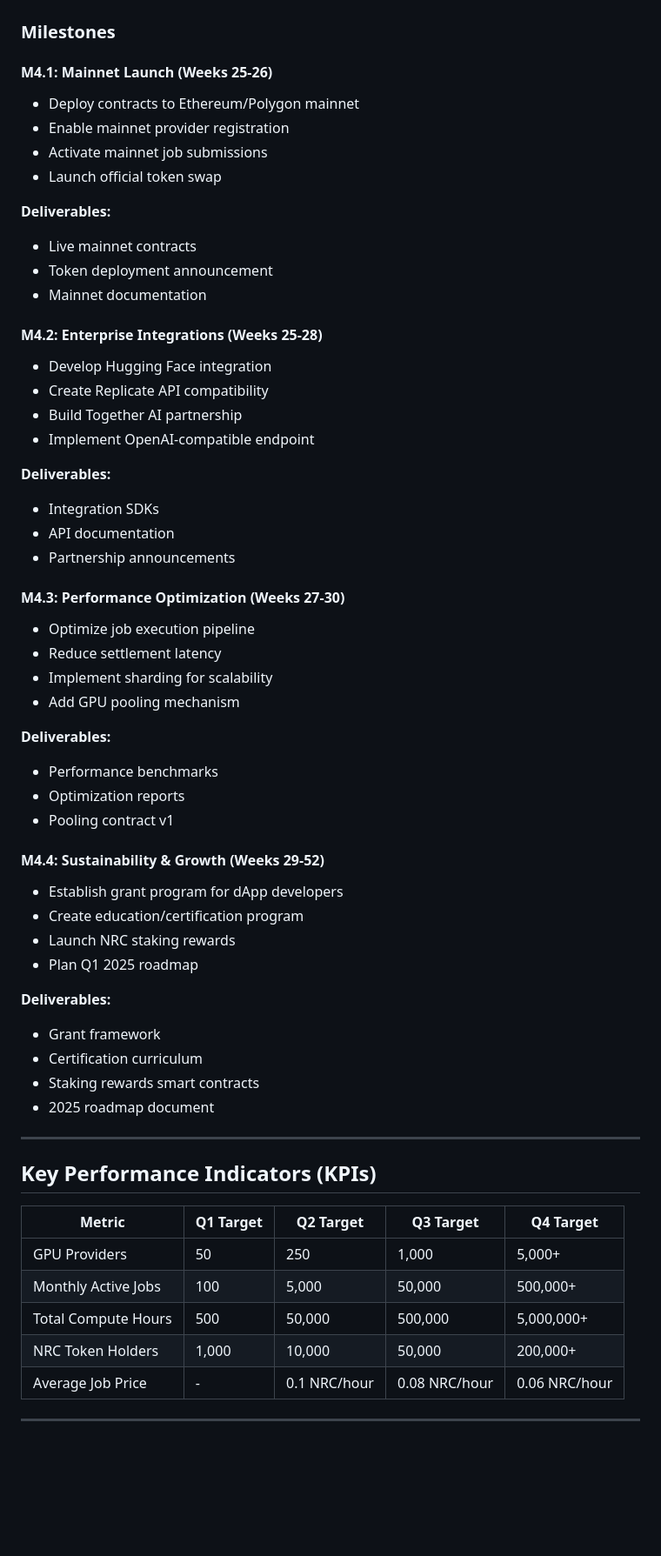
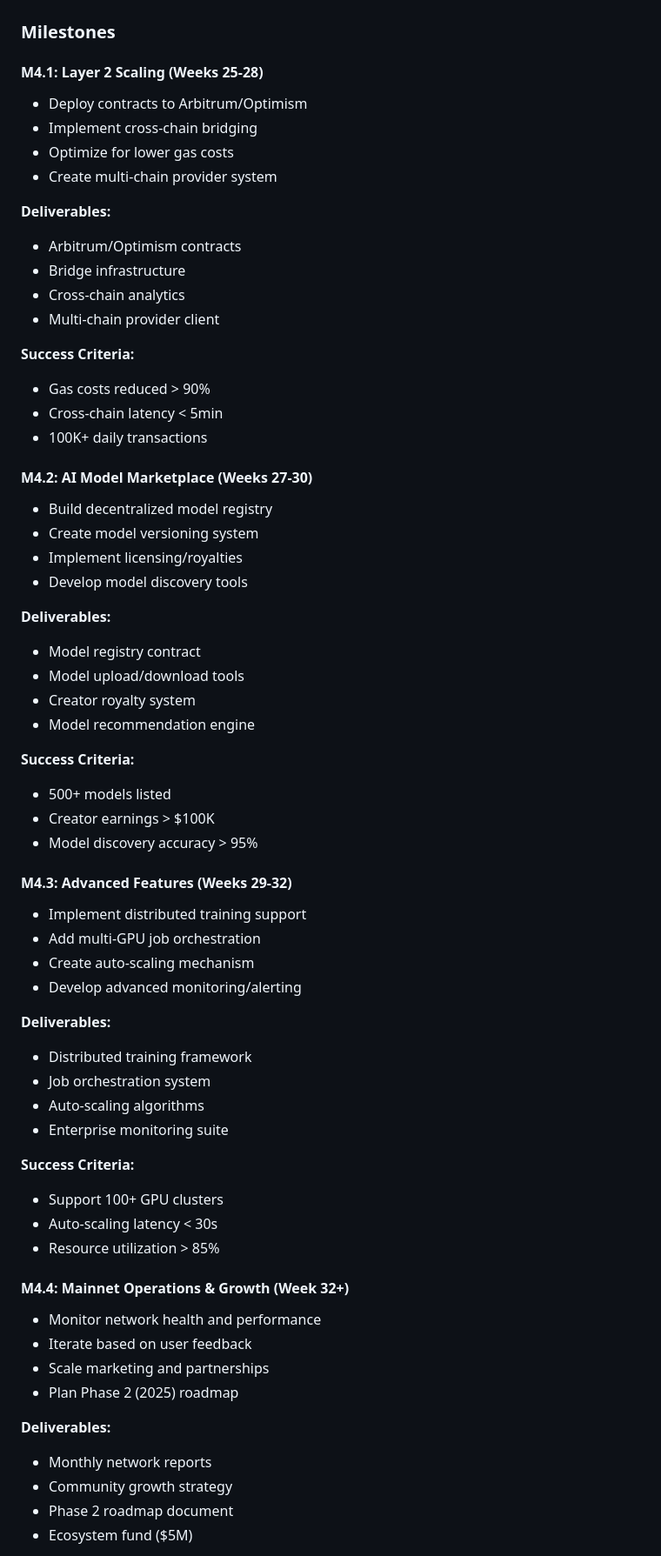
Before and after one commit to ilorroot/neuracoin, a Markdown page: docs/roadmap.md, the part around one of its changes. Shown at 87% size. GitHub-like rendering; blank space fills up the shorter version.

Commit message:
feat: Create this file: detailed 12-month roadmap with milestones Q1-Q4

```diff
--- a/docs/roadmap.md
+++ b/docs/roadmap.md
@@ -159,62 +232,66 @@ NeuraCoin is a decentralized AI compute-sharing protocol where GPU owners earn N
 
 ### Milestones
 
-#### M4.1: Mainnet Launch (Weeks 25-26)
-- Deploy contracts to Ethereum/Polygon mainnet
-- Enable mainnet provider registration
-- Activate mainnet job submissions
-- Launch official token swap
+#### M4.1: Layer 2 Scaling (Weeks 25-28)
+- Deploy contracts to Arbitrum/Optimism
+- Implement cross-chain bridging
+- Optimize for lower gas costs
+- Create multi-chain provider system
 
 **Deliverables:**
-- Live mainnet contracts
-- Token deployment announcement
-- Mainnet documentation
+- Arbitrum/Optimism contracts
+- Bridge infrastructure
+- Cross-chain analytics
+- Multi-chain provider client
 
-#### M4.2: Enterprise Integrations (Weeks 25-28)
-- Develop Hugging Face integration
-- Create Replicate API compatibility
-- Build Together AI partnership
-- Implement OpenAI-compatible endpoint
+**Success Criteria:**
+- Gas costs reduced > 90%
+- Cross-chain latency < 5min
+- 100K+ daily transactions
+
+#### M4.2: AI Model Marketplace (Weeks 27-30)
+- Build decentralized model registry
+- Create model versioning system
+- Implement licensing/royalties
+- Develop model discovery tools
 
 **Deliverables:**
-- Integration SDKs
-- API documentation
-- Partnership announcements
+- Model registry contract
+- Model upload/download tools
+- Creator royalty system
+- Model recommendation engine
 
-#### M4.3: Performance Optimization (Weeks 27-30)
-- Optimize job execution pipeline
-- Reduce settlement latency
-- Implement sharding for scalability
-- Add GPU pooling mechanism
+**Success Criteria:**
+- 500+ models listed
+- Creator earnings > $100K
+- Model discovery accuracy > 95%
+
+#### M4.3: Advanced Features (Weeks 29-32)
+- Implement distributed training support
+- Add multi-GPU job orchestration
+- Create auto-scaling mechanism
+- Develop advanced monitoring/alerting
 
 **Deliverables:**
-- Performance benchmarks
-- Optimization reports
-- Pooling contract v1
+- Distributed training framework
+- Job orchestration system
+- Auto-scaling algorithms
+- Enterprise monitoring suite
 
-#### M4.4: Sustainability & Growth (Weeks 29-52)
-- Establish grant program for dApp developers
-- Create education/certification program
-- Launch NRC staking rewards
-- Plan Q1 2025 roadmap
+**Success Criteria:**
+- Support 100+ GPU clusters
+- Auto-scaling latency < 30s
+- Resource utilization > 85%
+
+#### M4.4: Mainnet Operations & Growth (Week 32+)
+- Monitor network health and performance
+- Iterate based on user feedback
+- Scale marketing and partnerships
+- Plan Phase 2 (2025) roadmap
 
 **Deliverables:**
-- Grant framework
-- Certification curriculum
-- Staking rewards smart contracts
-- 2025 roadmap document
+- Monthly network reports
+- Community growth strategy
+- Phase 2 roadmap document
+- Ecosystem fund ($5M)
 
----
-
-## Key Performance Indicators (KPIs)
-
-| Metric | Q1 Target | Q2 Target | Q3 Target | Q4 Target |
-|--------|-----------|-----------|-----------|-----------|
-| GPU Providers | 50 | 250 | 1,000 | 5,000+ |
-| Monthly Active Jobs | 100 | 5,000 | 50,000 | 500,000+ |
-| Total Compute Hours | 500 | 50,000 | 500,000 | 5,000,000+ |
-| NRC Token Holders | 1,000 | 10,000 | 50,000 | 200,000+ |
-| Average Job Price | - | 0.1 NRC/hour | 0.08 NRC/hour | 0.06 NRC/hour |
-
----
-
```
Also changed, not shown: other parts of docs/roadmap.md (+109 -69 lines).
